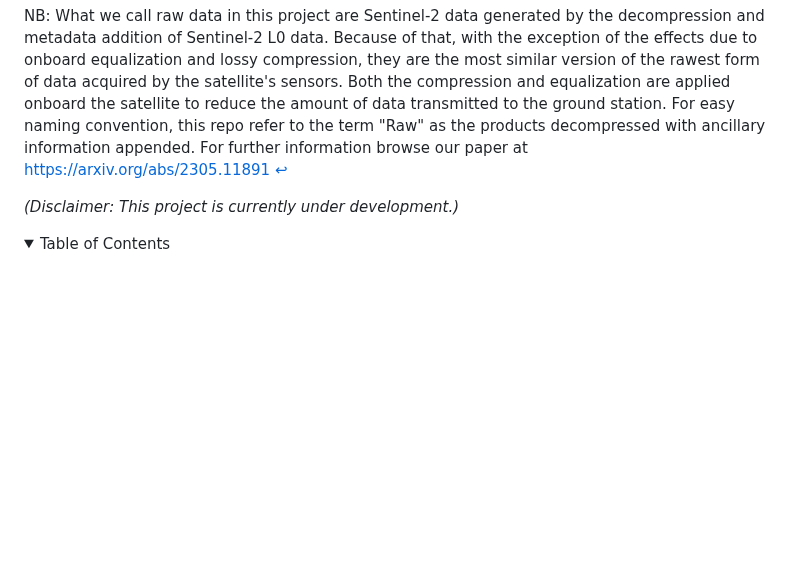
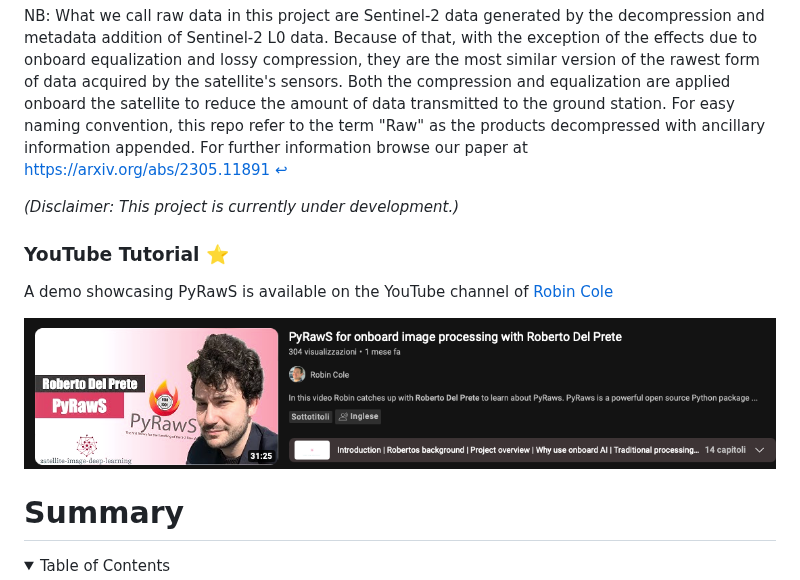
Before and after one commit to ESA-PhiLab/PyRawS, a Markdown page: README.md, the part around the change. GitHub-like rendering; pictures changed too: resources/images/quicklook_yt.png (added); blank space fills up the shorter version.

```diff
--- a/README.md
+++ b/README.md
@@ -20,6 +20,14 @@ NB: What we call raw data in this project are Sentinel-2 data generated by the d
 
 *(Disclaimer: This project is currently under development.)*
 
+### YouTube Tutorial ⭐️
+
+A demo showcasing PyRawS is available on the YouTube channel of [Robin Cole]("https://www.youtube.com/watch?v%253DaLe7Pw3DVmo")
+
+
+![Alt Text](resources/images/quicklook_yt.png)
+
+# Summary
 
 <!-- TABLE OF CONTENTS -->
 <details open="open">
```
